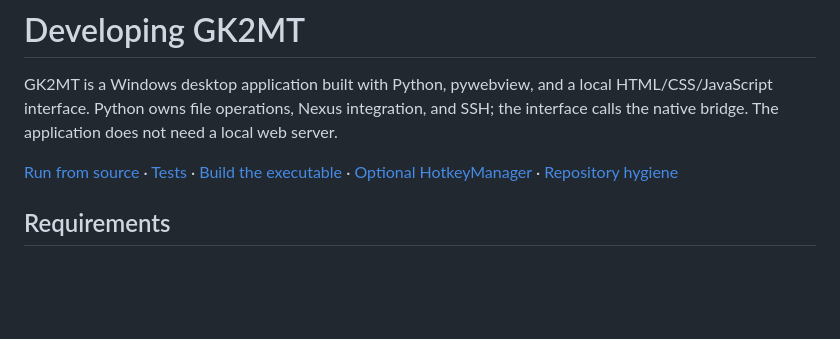
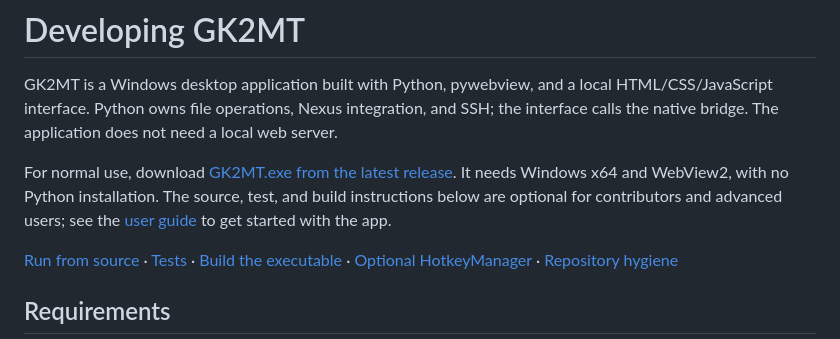
Before and after one commit to oldjollysanta/GK2MT, a Markdown page: docs/DEVELOPMENT.md, the part around the change. GitHub-like rendering; blank space fills up the shorter version.

```diff
--- a/docs/DEVELOPMENT.md
+++ b/docs/DEVELOPMENT.md
@@ -1,6 +1,8 @@
 # Developing GK2MT
 
 GK2MT is a Windows desktop application built with Python, pywebview, and a local HTML/CSS/JavaScript interface. Python owns file operations, Nexus integration, and SSH; the interface calls the native bridge. The application does not need a local web server.
+
+For normal use, download [GK2MT.exe from the latest release](https://github.com/oldjollysanta/GK2MT/releases/latest/download/GK2MT.exe). It needs Windows x64 and WebView2, with no Python installation. The source, test, and build instructions below are optional for contributors and advanced users; see the [user guide](USER-GUIDE.md) to get started with the app.
 
 [Run from source](#run-from-source) · [Tests](#tests) · [Build the executable](#build-the-executable) · [Optional HotkeyManager](#optional-hotkeymanager) · [Repository hygiene](#repository-hygiene)
 
```
Also changed, not shown: README.md (+25 -10 lines), docs/USER-GUIDE.md (+1 -1 lines).
